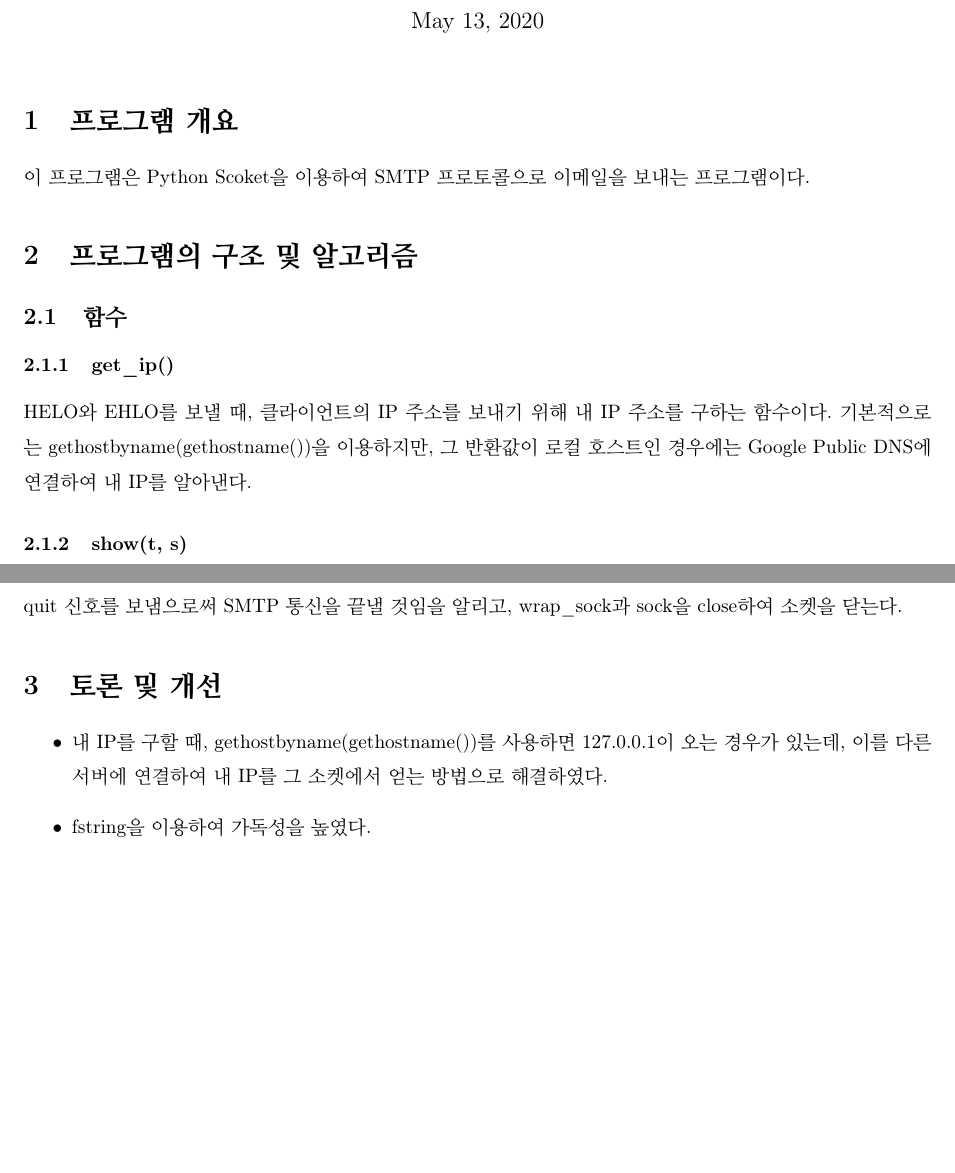
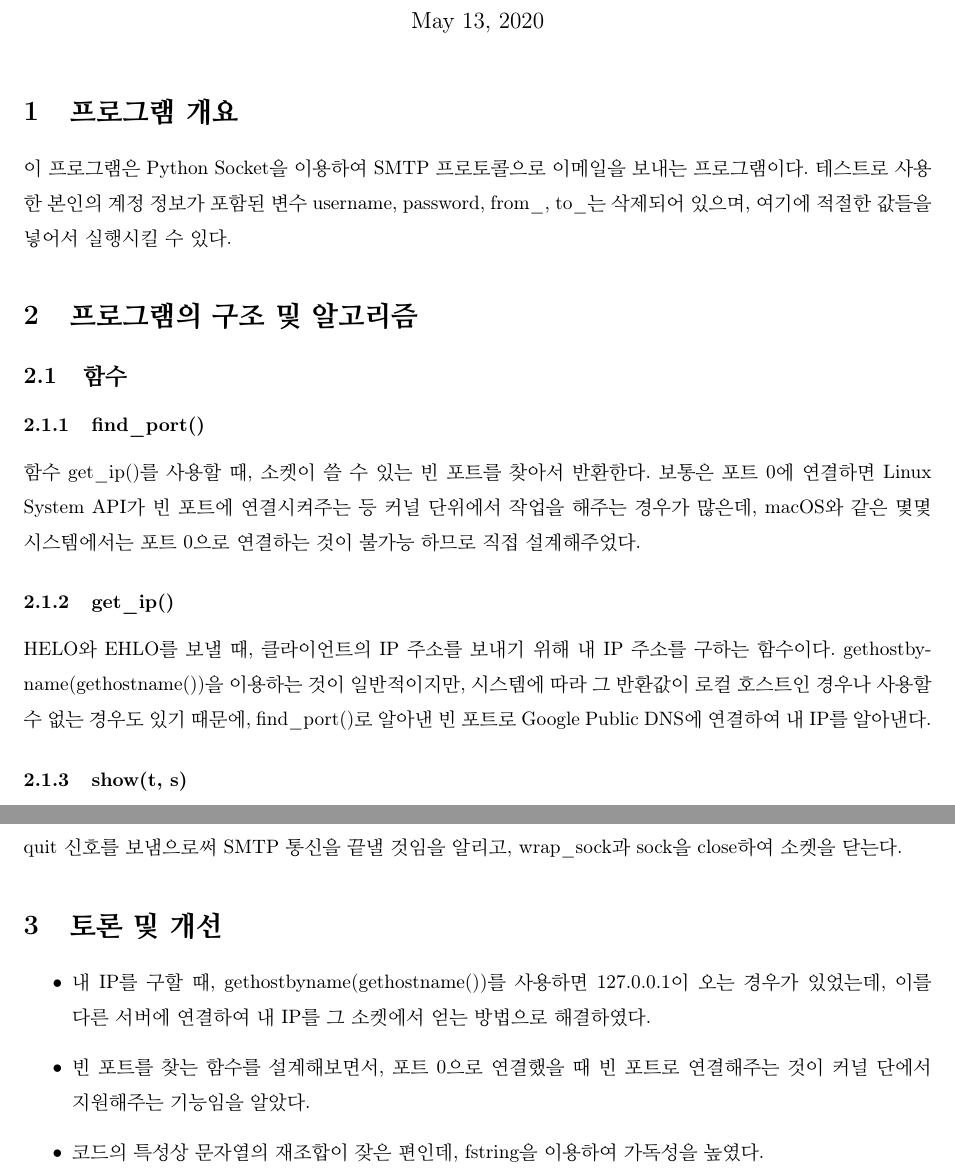
Before and after one commit to betarixm/CSED353, a LaTeX document (ASSN/ASSN2/report/20190084.tex): two parts of pages 1 and 2 of 2, joined at a grey line, cut so that both start at the same text, the shorter picture padded with empty space. Compiled offline with pdfLaTeX.

Commit message:
expand byte

```diff
--- a/ASSN/ASSN2/report/20190084.tex
+++ b/ASSN/ASSN2/report/20190084.tex
@@ -63,13 +63,19 @@
     \setstretch{1.5}
 
     \section{프로그램 개요}
-     이 프로그램은 Python Scoket을 이용하여 SMTP 프로토콜으로 이메일을 보내는 프로그램이다.
+    이 프로그램은 Python Socket을 이용하여 SMTP 프로토콜으로 이메일을 보내는 프로그램이다.
+    테스트로 사용한 본인의 계정 정보가 포함된 변수 username, password, from\_, to\_는 삭제되어 있으며,
+    여기에 적절한 값들을 넣어서 실행시킬 수 있다.
 
     \section{프로그램의 구조 및 알고리즘}
     \subsection{함수}
+    \subsubsection{find\_port()}
+    함수 get\_ip()를 사용할 때, 소켓이 쓸 수 있는 빈 포트를 찾아서 반환한다. 보통은 포트 0에 연결하면 Linux System API가 빈 포트에 연결시켜주는 등 커널 단위에서 작업을 해주는 경우가 많은데,
+    macOS와 같은 몇몇 시스템에서는 포트 0으로 연결하는 것이 불가능 하므로 직접 설계해주었다.
     \subsubsection{get\_ip()}
     HELO와 EHLO를 보낼 때, 클라이언트의 IP 주소를 보내기 위해 내 IP 주소를 구하는 함수이다.
-    기본적으로는 gethostbyname(gethostname())을 이용하지만, 그 반환값이 로컬 호스트인 경우에는 Google Public DNS에 연결하여 내 IP를 알아낸다.
+    gethostbyname(gethostname())을 이용하는 것이 일반적이지만, 시스템에 따라 그 반환값이 로컬 호스트인 경우나 사용할 수 없는 경우도 있기 때문에,
+    find\_port()로 알아낸 빈 포트로 Google Public DNS에 연결하여 내 IP를 알아낸다.
     \subsubsection{show(t, s)}
     현재 보내거나 받은 데이터를 주어진 예시 코드와 같이 raw string으로 출력시켜주는 함수이다.
     t는 데이터의 type, s는 출력할 데이터이다.
```
Also changed, not shown: ASSN/ASSN2/report/20190084.tex (7 more changed lines), 1 other file.
